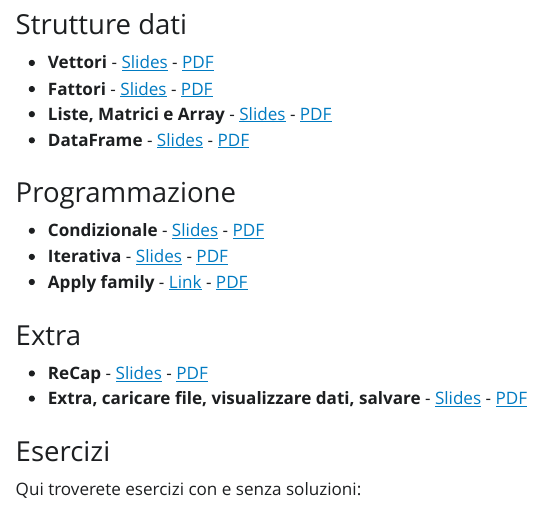
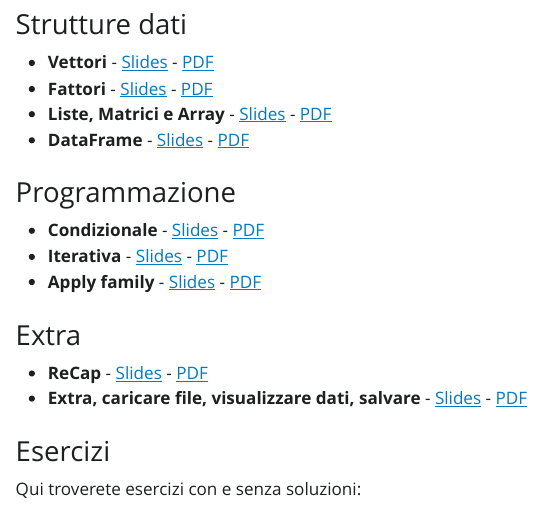
Before and after one commit to arca-dpss/course-R-2425, a Quarto document (index.qmd): the page in a window 1100 px wide, from 1720 px down. The pictures show the output file index.html that the author committed with the source, opened offline; Quarto's library style sheets are replaced by a plain one without menus.

Commit message:
update index

```diff
--- a/index.qmd
+++ b/index.qmd
@@ -68,7 +68,7 @@ Questi sono i link al materiale principale del corso:
 ### Programmazione
 - **Condizionale** - [Slides](materials/3_programmazione/3.1_condizionale.html) - [PDF](materials/3_programmazione/3.1_condizionale.pdf)
 - **Iterativa** - [Slides](materials/3_programmazione/3.2_iterativa.html) - [PDF](materials/3_programmazione/3.2_iterativa.pdf)
-- **Apply family** - [Link](materials/3_programmazione/3.3_apply.html) - [PDF](materials/3_programmazione/3.3_apply.pdf)
+- **Apply family** - [Slides](materials/3_programmazione/3.3_apply.html) - [PDF](materials/3_programmazione/3.3_apply.pdf)
 
 
 ### Extra
```
Also changed, not shown: index.html.
